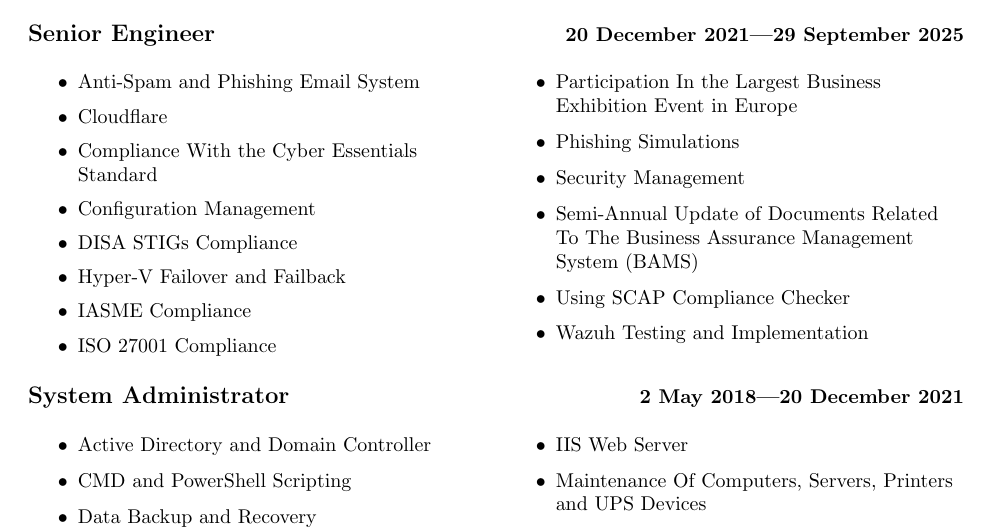
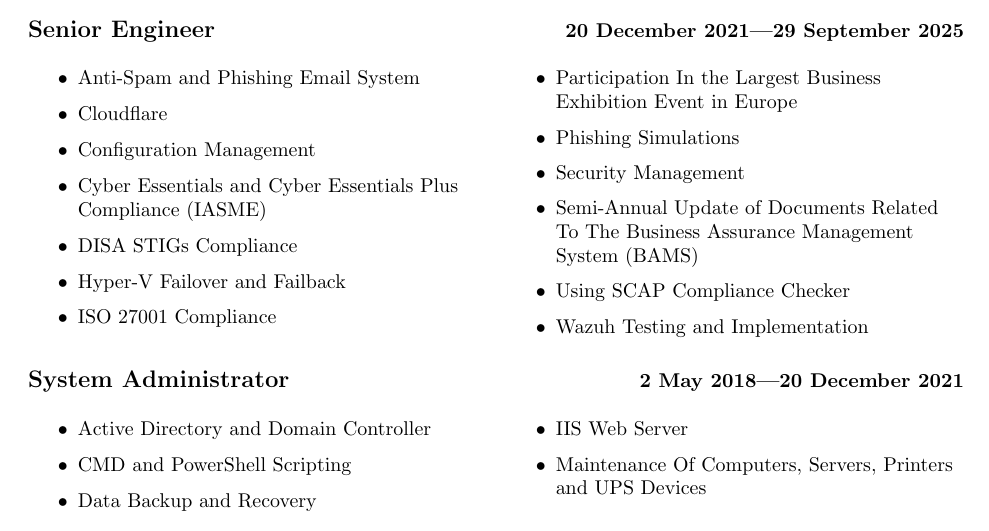
Before and after one commit to svetlyobg/LaTeX-CV, a LaTeX CV (CV.tex): part of page 2 of 2, cut so that both start at the same text. Compiled offline with pdfLaTeX.

Commit message:
Merged - Cyber Essentials and IASME rows in Senior Engineer

```diff
--- a/CV.tex
+++ b/CV.tex
@@ -177,15 +177,13 @@
 
 			\item Cloudflare
 
-			\item Compliance With the Cyber Essentials Standard
+			\item Configuration Management
 
-			\item Configuration Management
+			\item Cyber Essentials and Cyber Essentials Plus Compliance (IASME)
 
 			\item DISA STIGs Compliance
 
 			\item Hyper-V Failover and Failback
-
-			\item IASME Compliance
 
 			\item ISO 27001 Compliance
 
```
Also changed, not shown: CV.pdf.
